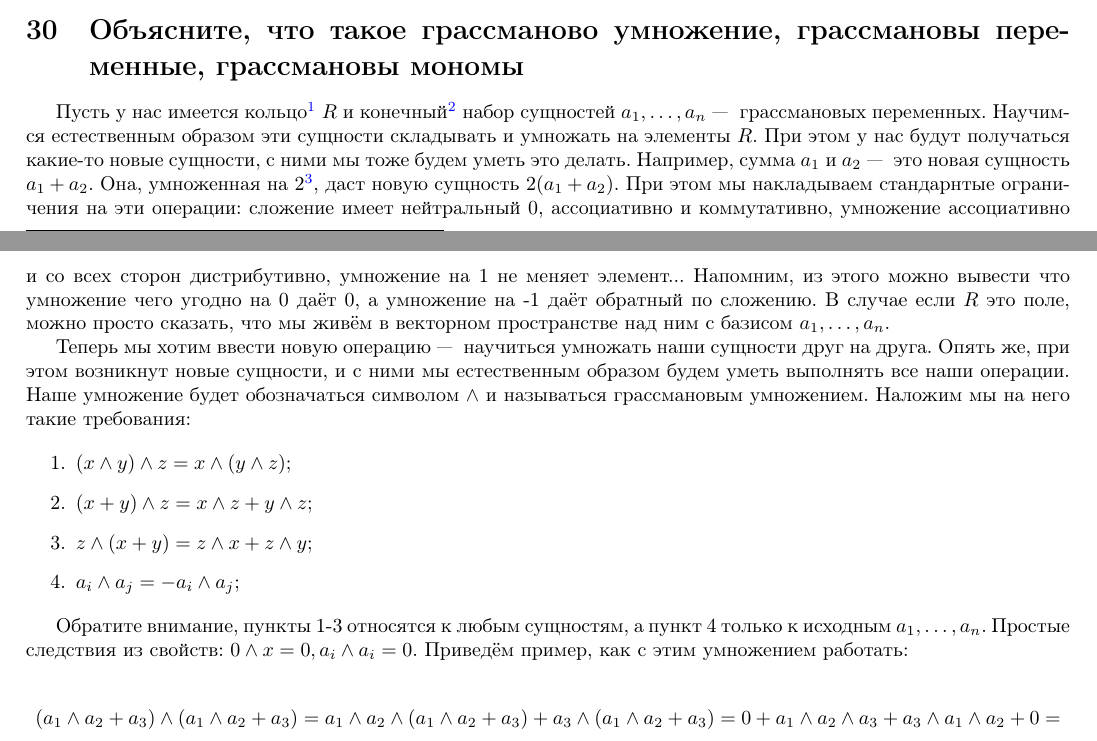
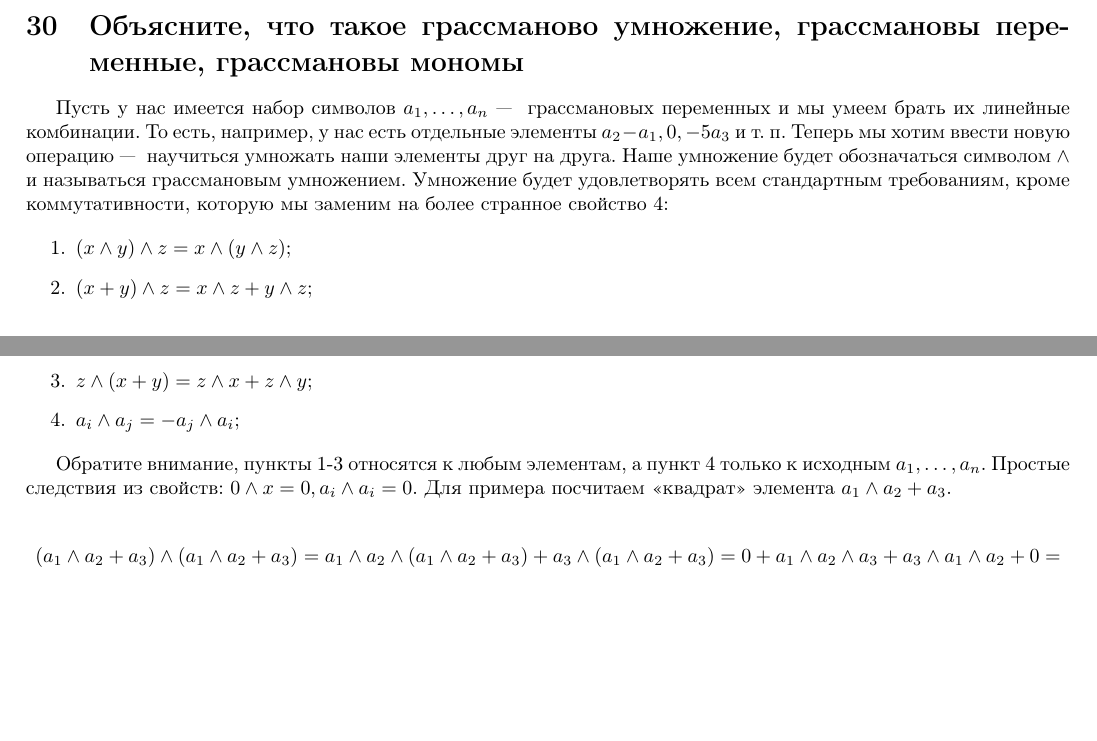
Before and after one commit to vporyadke/HSE-FCS-AMIS-Calculus-Year2-Colloq2, a LaTeX document (main.tex): two parts of pages 2 and 3 of 3, joined at a grey line, cut so that both start at the same text, the shorter picture padded with empty space. Compiled offline with pdfLaTeX.

Commit message:
dedurkify 30

```diff
--- a/main.tex
+++ b/main.tex
@@ -46,18 +46,16 @@
 
 	\section{Объясните, что такое грассманово умножение, грассмановы переменные, грассмановы мономы}
 
-	Пусть у нас имеется кольцо\footnote{Будем считать, что ассоциативное коммутативное кольцо с единицей.} $R$ и конечный\footnote{Можно, конечно, брать и бесконечный. Но нам не нужно.} набор сущностей $a_1, \ldots, a_n$ ---~ грассмановых переменных. Научимся естественным образом эти сущности складывать и умножать на элементы $R$. При этом у нас будут получаться какие-то новые сущности, с ними мы тоже будем уметь это делать. Например, сумма $a_1$ и $a_2$ ---~ это новая сущность $a_1 + a_2$. Она, умноженная на 2\footnote{Как известно, 2 это 1 + 1.}, даст новую сущность $2(a_1 + a_2)$. При этом мы накладываем стандарнтые ограничения на эти операции: сложение имеет нейтральный $0$, ассоциативно и коммутативно, умножение ассоциативно и со всех сторон дистрибутивно, умножение на 1 не меняет элемент... Напомним, из этого можно вывести что умножение чего угодно на 0 даёт 0, а умножение на -1 даёт обратный по сложению. В случае если $R$ это поле, можно просто сказать, что мы живём в векторном пространстве над ним с базисом $a_1, \ldots, a_n$.
-
-	Теперь мы хотим ввести новую операцию ---~ научиться умножать наши сущности друг на друга. Опять же, при этом возникнут новые сущности, и с ними мы естественным образом будем уметь выполнять все наши операции. Наше умножение будет обозначаться символом $\land$ и называться грассмановым умножением. Наложим мы на него такие требования:
+	Пусть у нас имеется набор символов $a_1, \ldots, a_n$ ---~ грассмановых переменных и мы умеем брать их линейные комбинации. То есть, например, у нас есть отдельные элементы $a_2 - a_1, 0, -5a_3$ и т. п. Теперь мы хотим ввести новую операцию ---~ научиться умножать наши элементы друг на друга. Наше умножение будет обозначаться символом $\land$ и называться грассмановым умножением. Умножение будет удовлетворять всем стандартным требованиям, кроме коммутативности, которую мы заменим на более странное свойство 4:
 
 	\begin{enumerate}
 		\item $(x \land y) \land z = x \land (y \land z);$
 		\item $(x + y) \land z = x \land z + y \land z;$
 		\item $z \land (x + y) = z \land x + z \land y;$
-		\item $a_i \land a_j = -a_i \land a_j;$
+		\item $a_i \land a_j = -a_j \land a_i;$
 	\end{enumerate}
 
-	Обратите внимание, пункты 1-3 относятся к любым сущностям, а пункт 4 только к исходным $a_1, \ldots, a_n$. Простые следствия из свойств: $0 \land x = 0, a_i \land a_i = 0$. Приведём пример, как с этим умножением работать:
+	Обратите внимание, пункты 1-3 относятся к любым элементам, а пункт 4 только к исходным $a_1, \ldots, a_n$. Простые следствия из свойств: $0 \land x = 0, a_i \land a_i = 0$. Для примера посчитаем <<квадрат>> элемента $a_1 \land a_2 + a_3$.
 
 	\[ (a_1 \land a_2 + a_3) \land (a_1 \land a_2 + a_3) = a_1 \land a_2 \land (a_1 \land a_2 + a_3) + a_3 \land (a_1 \land a_2 + a_3) = 0 + a_1 \land a_2 \land a_3 + a_3 \land a_1 \land a_2 + 0 = \] \[ = a_1 \land a_2 \land a_3  - a_1 \land a_3 \land a_2 = a_1 \land a_2 \land a_3 + a_1 \land a_2 \land a_3 = 2a_1 \land a_2 \land a_3;\]
 
```
Also changed, not shown: main.pdf.
